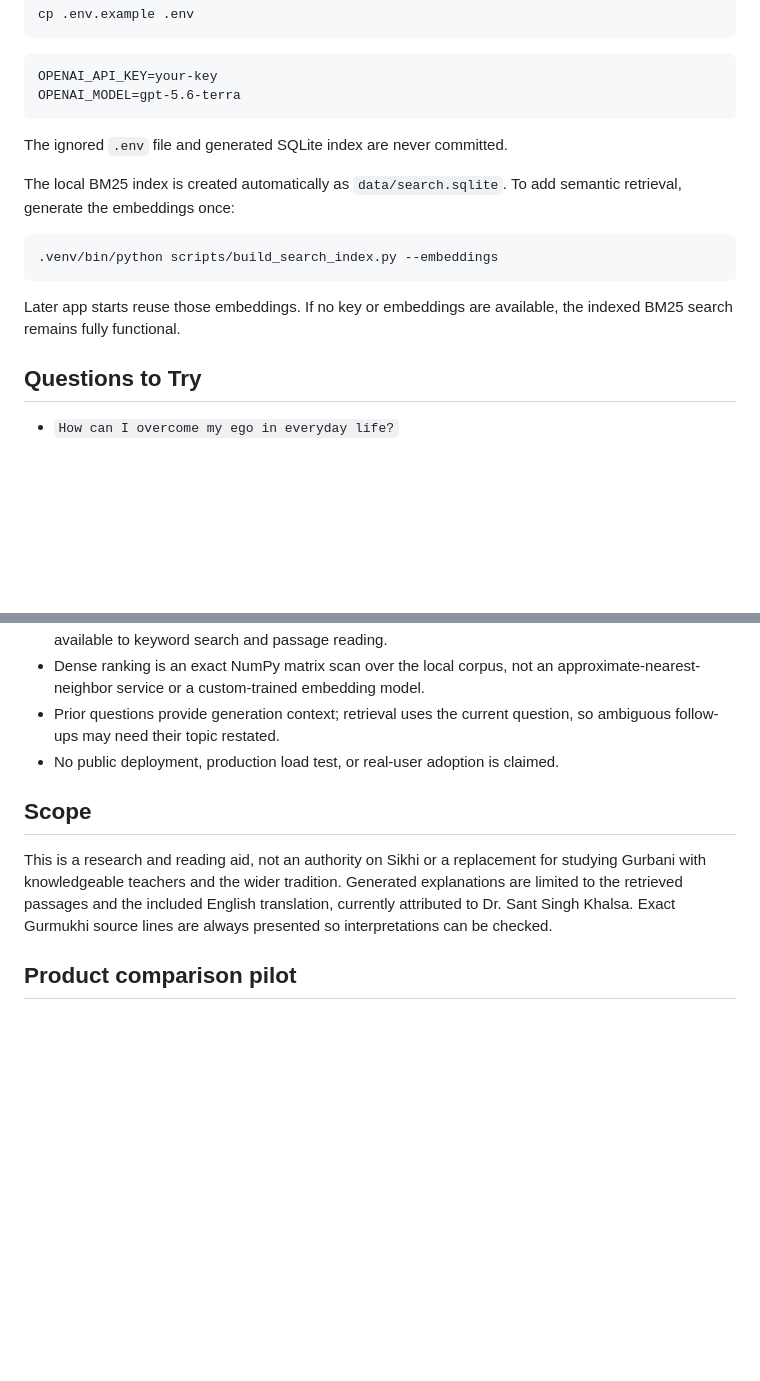
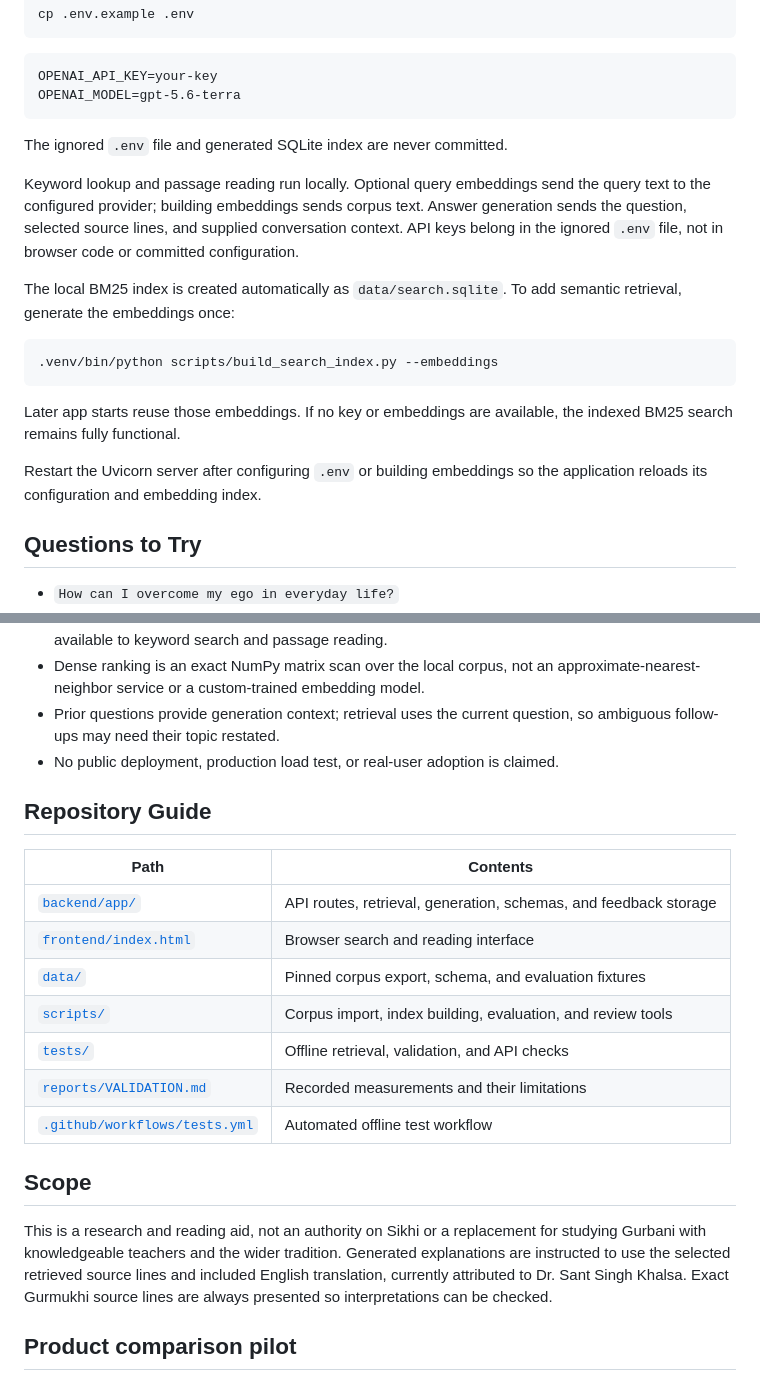
Before and after one commit to Harsimran-Kalsi/Multilingual-Semantic-Retrieval-Engine-for-Gurbani, a Markdown page: README.md, 2 parts joined by grey strips. Rendered like a GitHub page; blank space fills up the shorter version.

```diff
--- a/README.md
+++ b/README.md
@@ -78,6 +154,12 @@ OPENAI_MODEL=gpt-5.6-terra
 
 The ignored `.env` file and generated SQLite index are never committed.
 
+Keyword lookup and passage reading run locally. Optional query embeddings send
+the query text to the configured provider; building embeddings sends corpus text.
+Answer generation sends the question, selected source lines, and supplied
+conversation context. API keys belong in the ignored `.env` file, not in browser
+code or committed configuration.
+
 The local BM25 index is created automatically as `data/search.sqlite`. To add
 semantic retrieval, generate the embeddings once:
 
@@ -87,6 +169,9 @@ semantic retrieval, generate the embeddings once:
 
 Later app starts reuse those embeddings. If no key or embeddings are available,
 the indexed BM25 search remains fully functional.
+
+Restart the Uvicorn server after configuring `.env` or building embeddings so
+the application reloads its configuration and embedding index.
 
 ## Questions to Try
 
@@ -208,12 +294,24 @@ with complete source passages and exportable human ratings. See the
   question, so ambiguous follow-ups may need their topic restated.
 - No public deployment, production load test, or real-user adoption is claimed.
 
+## Repository Guide
+
+| Path | Contents |
+| --- | --- |
+| [`backend/app/`](backend/app/) | API routes, retrieval, generation, schemas, and feedback storage |
+| [`frontend/index.html`](frontend/index.html) | Browser search and reading interface |
+| [`data/`](data/) | Pinned corpus export, schema, and evaluation fixtures |
+| [`scripts/`](scripts/) | Corpus import, index building, evaluation, and review tools |
+| [`tests/`](tests/) | Offline retrieval, validation, and API checks |
+| [`reports/VALIDATION.md`](reports/VALIDATION.md) | Recorded measurements and their limitations |
+| [`.github/workflows/tests.yml`](.github/workflows/tests.yml) | Automated offline test workflow |
+
 ## Scope
 
 This is a research and reading aid, not an authority on Sikhi or a replacement
 for studying Gurbani with knowledgeable teachers and the wider tradition.
-Generated explanations are limited to the retrieved passages and the included
-English translation, currently attributed to Dr. Sant Singh Khalsa. Exact
+Generated explanations are instructed to use the selected retrieved source lines
+and included English translation, currently attributed to Dr. Sant Singh Khalsa. Exact
 Gurmukhi source lines are always presented so interpretations can be checked.
 
 ## Product comparison pilot
```
Also changed, not shown: other parts of README.md (+95 -18 lines).
